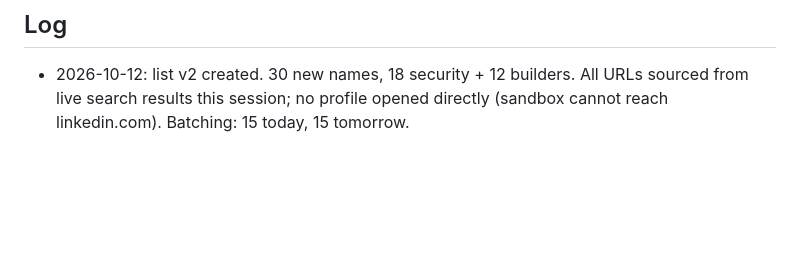
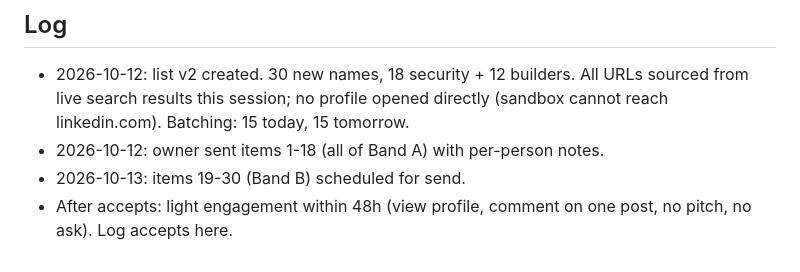
Before and after one commit to Teamthy/linkedin_emphire, a Markdown page: linkedin_emphire/NETWORKING/connect-list-2026-10-12_new-contacts.md, the part around the change. GitHub-like rendering; blank space fills up the shorter version.

Commit message:
Networking: v2 connect log, Band A (1-18) sent 2026-10-12
Co-authored-by: arena-agent <297053741+arena-agent@users.noreply.github.com>

```diff
--- a/linkedin_emphire/NETWORKING/connect-list-2026-10-12_new-contacts.md
+++ b/linkedin_emphire/NETWORKING/connect-list-2026-10-12_new-contacts.md
@@ -163,3 +163,6 @@ Band A (1 to 18): AI security and red-teaming. Band B (19 to 30): builders shipp
 ## Log
 
 - 2026-10-12: list v2 created. 30 new names, 18 security + 12 builders. All URLs sourced from live search results this session; no profile opened directly (sandbox cannot reach linkedin.com). Batching: 15 today, 15 tomorrow.
+- 2026-10-12: owner sent items 1-18 (all of Band A) with per-person notes.
+- 2026-10-13: items 19-30 (Band B) scheduled for send.
+- After accepts: light engagement within 48h (view profile, comment on one post, no pitch, no ask). Log accepts here.
```
